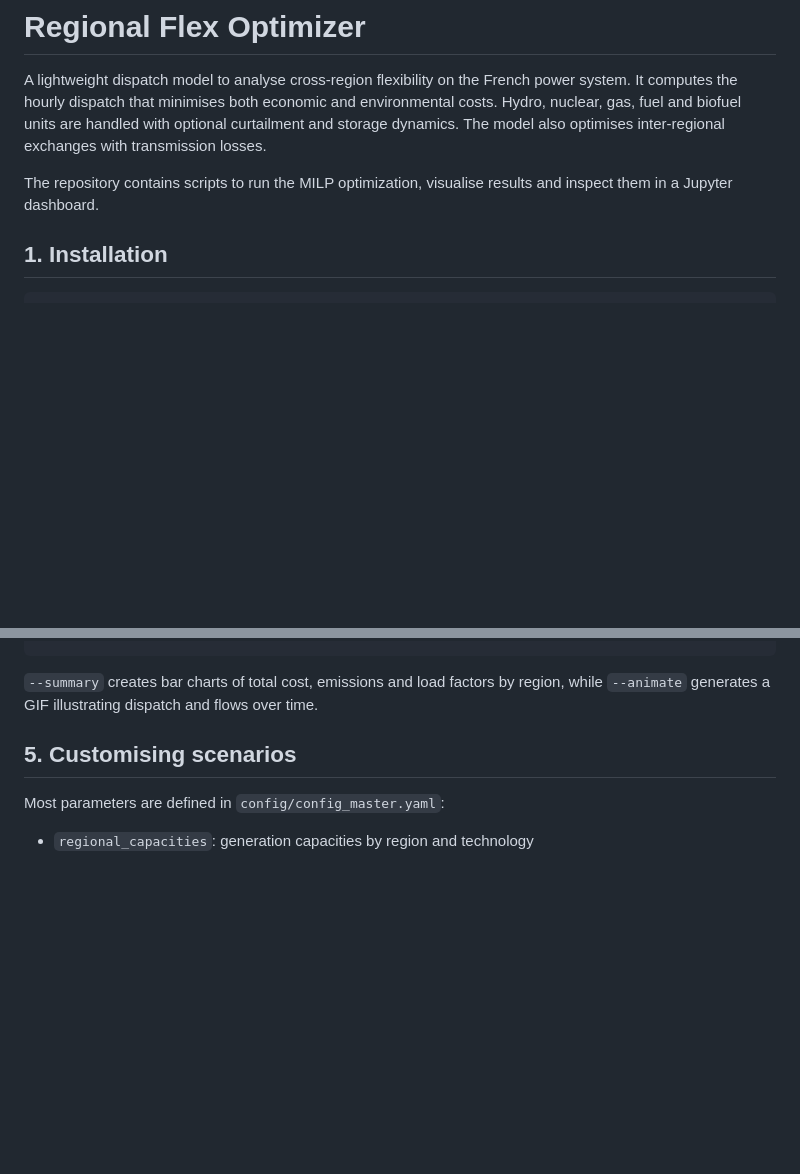
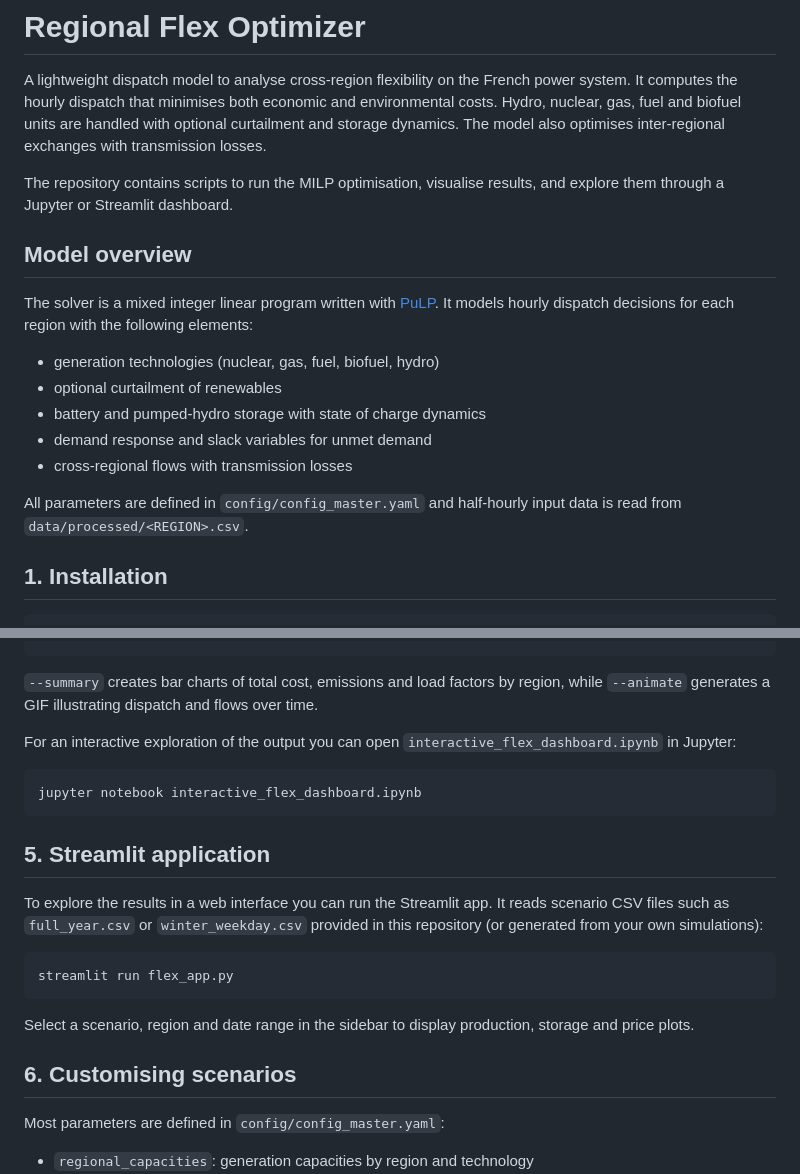
Before and after one commit to tishka04/regional_flex, a Markdown page: README.md, 2 parts joined by grey strips. GitHub-like rendering; blank space fills up the shorter version.

Commit message:
docs: expand README with model and app usage

````diff
--- a/README.md
+++ b/README.md
@@ -2,7 +2,19 @@
 
 A lightweight dispatch model to analyse cross-region flexibility on the French power system. It computes the hourly dispatch that minimises both economic and environmental costs. Hydro, nuclear, gas, fuel and biofuel units are handled with optional curtailment and storage dynamics. The model also optimises inter-regional exchanges with transmission losses.
 
-The repository contains scripts to run the MILP optimization, visualise results and inspect them in a Jupyter dashboard.
+The repository contains scripts to run the MILP optimisation, visualise results, and explore them through a Jupyter or Streamlit dashboard.
+
+## Model overview
+
+The solver is a mixed integer linear program written with [PuLP](https://pypi.org/project/PuLP/). It models hourly dispatch decisions for each region with the following elements:
+
+- generation technologies (nuclear, gas, fuel, biofuel, hydro)
+- optional curtailment of renewables
+- battery and pumped-hydro storage with state of charge dynamics
+- demand response and slack variables for unmet demand
+- cross‑regional flows with transmission losses
+
+All parameters are defined in `config/config_master.yaml` and half‑hourly input data is read from `data/processed/<REGION>.csv`.
 
 ## 1. Installation
 
@@ -72,7 +84,23 @@ python view_flex_results.py --pickle results/full_year.pkl \
 
 `--summary` creates bar charts of total cost, emissions and load factors by region, while `--animate` generates a GIF illustrating dispatch and flows over time.
 
-## 5. Customising scenarios
+For an interactive exploration of the output you can open `interactive_flex_dashboard.ipynb` in Jupyter:
+
+```bash
+jupyter notebook interactive_flex_dashboard.ipynb
+```
+
+## 5. Streamlit application
+
+To explore the results in a web interface you can run the Streamlit app. It reads scenario CSV files such as `full_year.csv` or `winter_weekday.csv` provided in this repository (or generated from your own simulations):
+
+```bash
+streamlit run flex_app.py
+```
+
+Select a scenario, region and date range in the sidebar to display production, storage and price plots.
+
+## 6. Customising scenarios
 
 Most parameters are defined in `config/config_master.yaml`:
 
````
